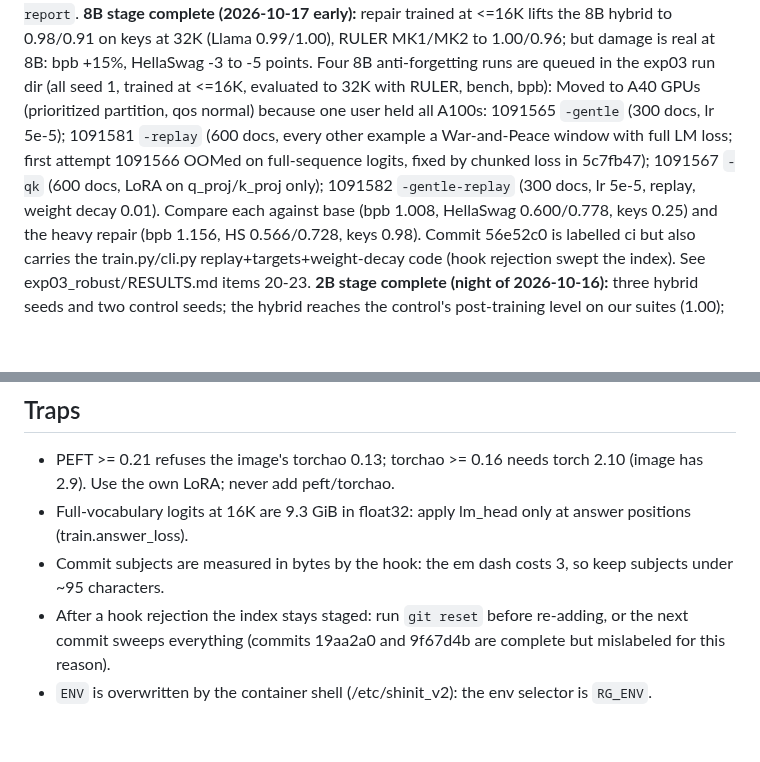
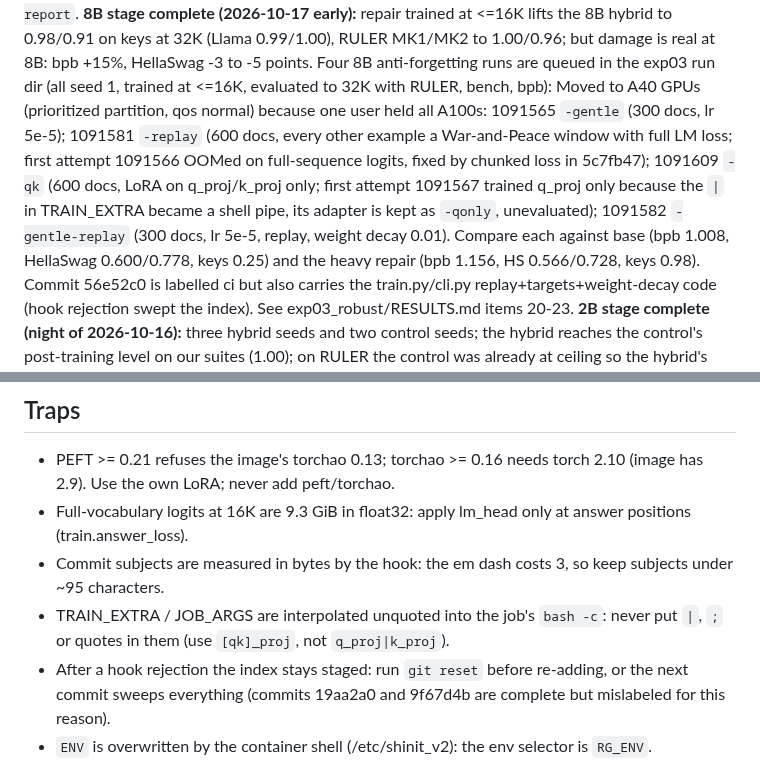
Before and after one commit to gottn/recall-guard, a Markdown page: STATE.md, 2 parts joined by grey strips. Rendered like a GitHub page; blank space fills up the shorter version.

Commit message:
docs(state): qk run resubmitted with a pipe-free regex; record the TRAIN_EXTRA quoting trap
Why: the first qk attempt silently became a q-only run; the trap is worth one line.
Verified: n/a (docs).

Co-Authored-By: Claude Fable 5.1 <noreply@anthropic.com>

```diff
--- a/STATE.md
+++ b/STATE.md
@@ -41,7 +41,7 @@ and chat-template checks at 32K. Collect: `rsync -a --exclude 'adapter-*' --excl
 then `exp03_robust/run_all.sh report`.
 **8B stage complete (2026-10-17 early):** repair trained at <=16K lifts the 8B hybrid to 0.98/0.91 on keys at 32K (Llama 0.99/1.00), RULER MK1/MK2 to 1.00/0.96; but damage is real at 8B: bpb +15%, HellaSwag -3 to -5 points. Four 8B anti-forgetting runs are queued in the exp03 run dir (all seed 1, trained at <=16K, evaluated to 32K with RULER, bench, bpb):
 Moved to A40 GPUs (prioritized partition, qos normal) because one user held all A100s: 1091565 `-gentle` (300 docs, lr 5e-5); 1091581 `-replay` (600 docs, every other example a War-and-Peace window with full LM loss; first attempt 1091566 OOMed on full-sequence logits, fixed by chunked loss in 5c7fb47);
-1091567 `-qk` (600 docs, LoRA on q_proj/k_proj only); 1091582 `-gentle-replay` (300 docs, lr 5e-5, replay, weight decay 0.01).
+1091609 `-qk` (600 docs, LoRA on q_proj/k_proj only; first attempt 1091567 trained q_proj only because the `|` in TRAIN_EXTRA became a shell pipe, its adapter is kept as `-qonly`, unevaluated); 1091582 `-gentle-replay` (300 docs, lr 5e-5, replay, weight decay 0.01).
 Compare each against base (bpb 1.008, HellaSwag 0.600/0.778, keys 0.25) and the heavy repair (bpb 1.156, HS 0.566/0.728, keys 0.98).
 Commit 56e52c0 is labelled ci but also carries the train.py/cli.py replay+targets+weight-decay code (hook rejection swept the index). See exp03_robust/RESULTS.md items 20-23.
 **2B stage complete (night of 2026-10-16):** three hybrid seeds and two control seeds; the hybrid reaches the control's post-training level on our suites (1.00); on RULER the control was already at ceiling so the hybrid's gains are repair; single-answer training hurts multi-answer RULER tasks in both models (coverage rule, third instance); bpb +0.4-0.6% in both. See exp03_robust/RESULTS.md items 10-13.
@@ -93,6 +93,7 @@ Read docs/prior-art.md before writing anything public. Key points: Qwen2.5-1.5B
 - PEFT >= 0.21 refuses the image's torchao 0.13; torchao >= 0.16 needs torch 2.10 (image has 2.9). Use the own LoRA; never add peft/torchao.
 - Full-vocabulary logits at 16K are 9.3 GiB in float32: apply lm_head only at answer positions (train.answer_loss).
 - Commit subjects are measured in bytes by the hook: the em dash costs 3, so keep subjects under ~95 characters.
+- TRAIN_EXTRA / JOB_ARGS are interpolated unquoted into the job's `bash -c`: never put `|`, `;` or quotes in them (use `[qk]_proj`, not `q_proj|k_proj`).
 - After a hook rejection the index stays staged: run `git reset` before re-adding, or the next commit sweeps everything
   (commits 19aa2a0 and 9f67d4b are complete but mislabeled for this reason).
 - `ENV` is overwritten by the container shell (/etc/shinit_v2): the env selector is `RG_ENV`.
```
